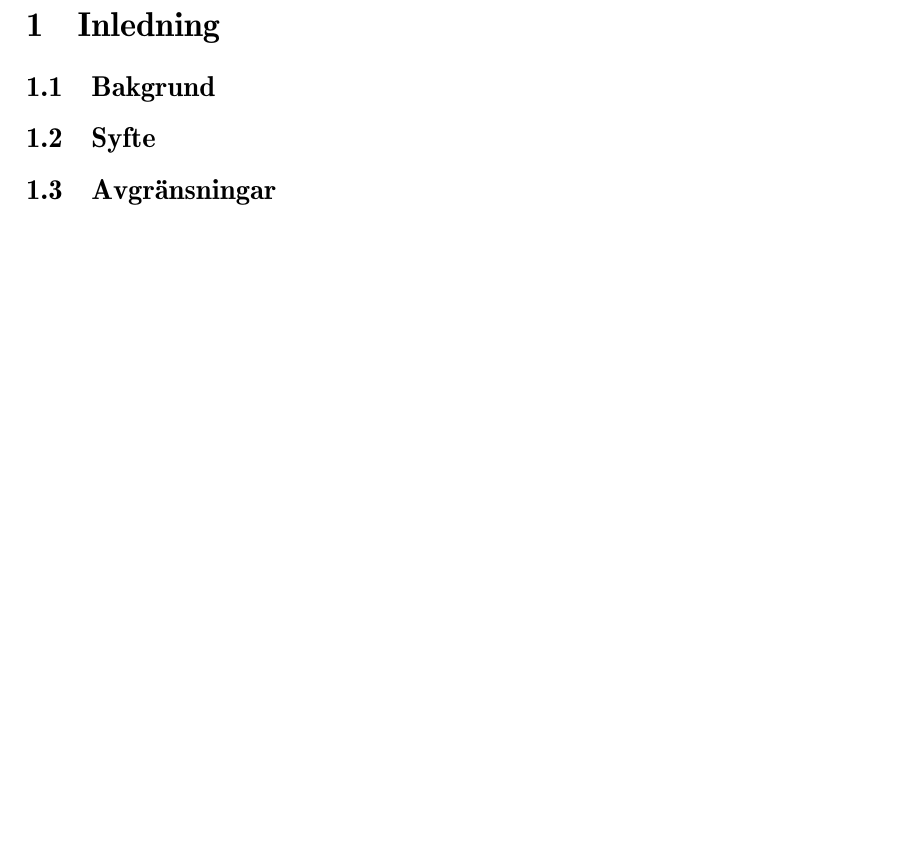
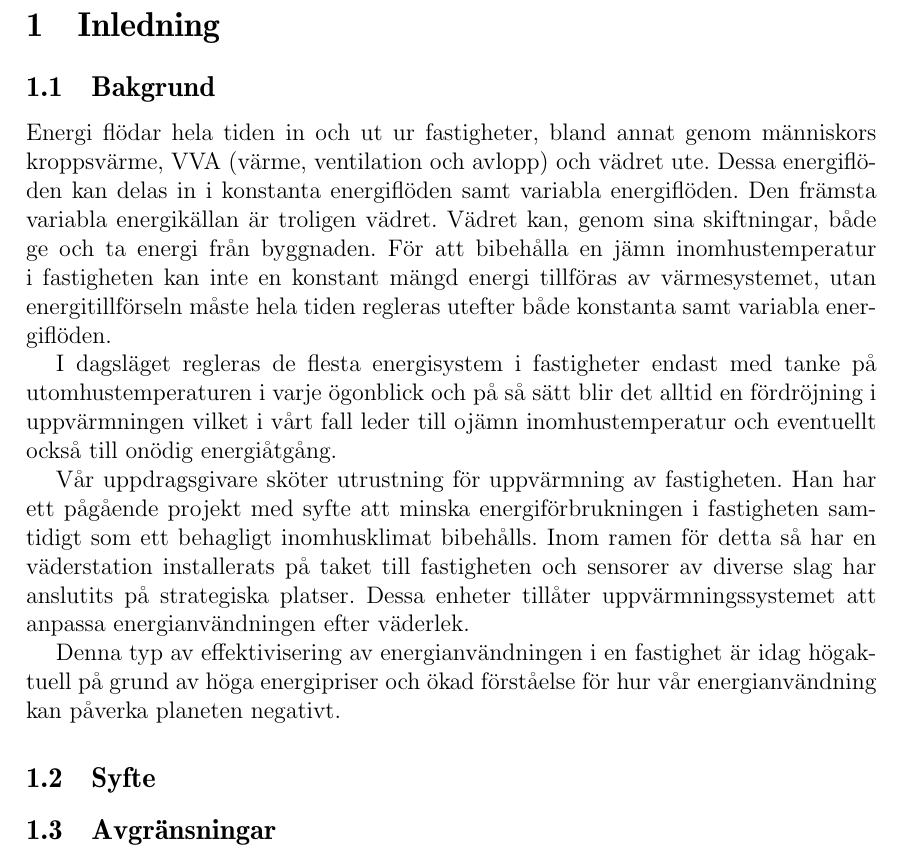
Before and after one commit to danstaby/stabilisera-temperatur, a LaTeX document (report/report.tex, which reads report/sections/background.tex): part of page 7 of 15, cut so that both start at the same text, the shorter picture padded with empty space. Compiled offline with pdfLaTeX.

Commit message:
added text to background

```diff
--- a/report/sections/background.tex
+++ b/report/sections/background.tex
@@ -1 +1,9 @@
 \subsection{Bakgrund}
+
+Energi flödar hela tiden in och ut ur fastigheter, bland annat genom människors kroppsvärme, VVA (värme, ventilation och avlopp) och vädret ute. Dessa energiflöden kan delas in i konstanta energiflöden samt variabla energiflöden. Den främsta variabla energikällan är troligen vädret. Vädret kan, genom sina skiftningar, både ge och ta energi från byggnaden. För att bibehålla en jämn inomhustemperatur i fastigheten kan inte en konstant mängd energi tillföras av värmesystemet, utan energitillförseln måste hela tiden regleras utefter både konstanta samt variabla energiflöden.
+
+I dagsläget regleras de flesta energisystem i fastigheter endast med tanke på utomhustemperaturen i varje ögonblick och på så sätt blir det alltid en fördröjning i uppvärmningen vilket i vårt fall leder till ojämn inomhustemperatur och eventuellt också till onödig energiåtgång.
+
+Vår uppdragsgivare sköter utrustning för uppvärmning av fastigheten. Han har ett pågående projekt med syfte att minska energiförbrukningen i fastigheten samtidigt som ett behagligt inomhusklimat bibehålls. Inom ramen för detta så har en väderstation installerats på taket till fastigheten och sensorer av diverse slag har anslutits på strategiska platser.  Dessa enheter tillåter uppvärmningssystemet att anpassa energianvändningen efter väderlek.
+
+Denna typ av effektivisering av energianvändningen i en fastighet är idag högaktuell på grund av höga energipriser och ökad förståelse för hur vår energianvändning kan påverka planeten negativt.
```
